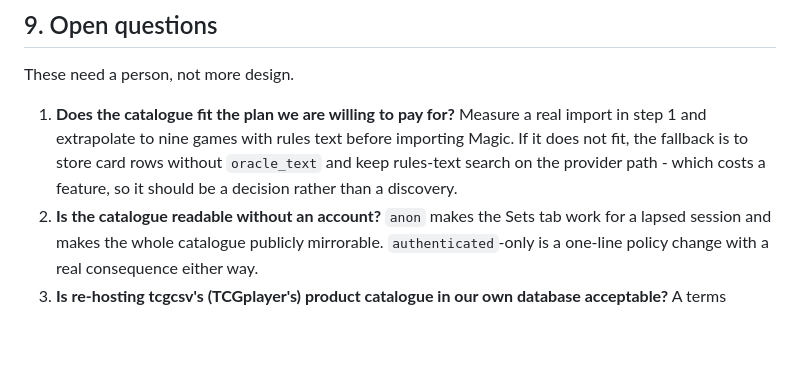
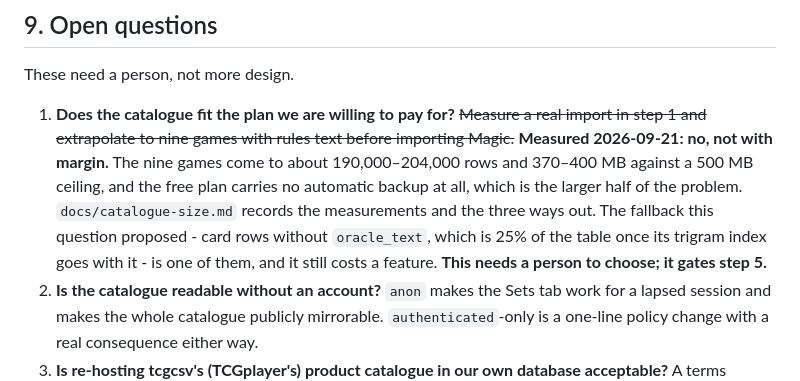
Before and after one commit to arm00pv/arcanum, a Markdown page: docs/catalogue-server-side.md, the part around the change. Rendered like a GitHub page; blank space fills up the shorter version.

```diff
--- a/docs/catalogue-server-side.md
+++ b/docs/catalogue-server-side.md
@@ -752,11 +752,16 @@ release.
 
 These need a person, not more design.
 
-1. **Does the catalogue fit the plan we are willing to pay for?** Measure a real
+1. **Does the catalogue fit the plan we are willing to pay for?** ~~Measure a real
    import in step 1 and extrapolate to nine games with rules text before importing
-   Magic. If it does not fit, the fallback is to store card rows without
-   `oracle_text` and keep rules-text search on the provider path - which costs a
-   feature, so it should be a decision rather than a discovery.
+   Magic.~~ **Measured 2026-09-21: no, not with margin.** The nine games come to
+   about 190,000–204,000 rows and 370–400 MB against a 500 MB ceiling, and the
+   free plan carries no automatic backup at all, which is the larger half of the
+   problem. `docs/catalogue-size.md` records the measurements and the three ways
+   out. The fallback this question proposed - card rows without `oracle_text`,
+   which is 25% of the table once its trigram index goes with it - is one of
+   them, and it still costs a feature. **This needs a person to choose; it gates
+   step 5.**
 2. **Is the catalogue readable without an account?** `anon` makes the Sets tab work
    for a lapsed session and makes the whole catalogue publicly mirrorable.
    `authenticated`-only is a one-line policy change with a real consequence either
```
Also changed, not shown: docs/catalogue-size.md (added, +142 -0 lines).
